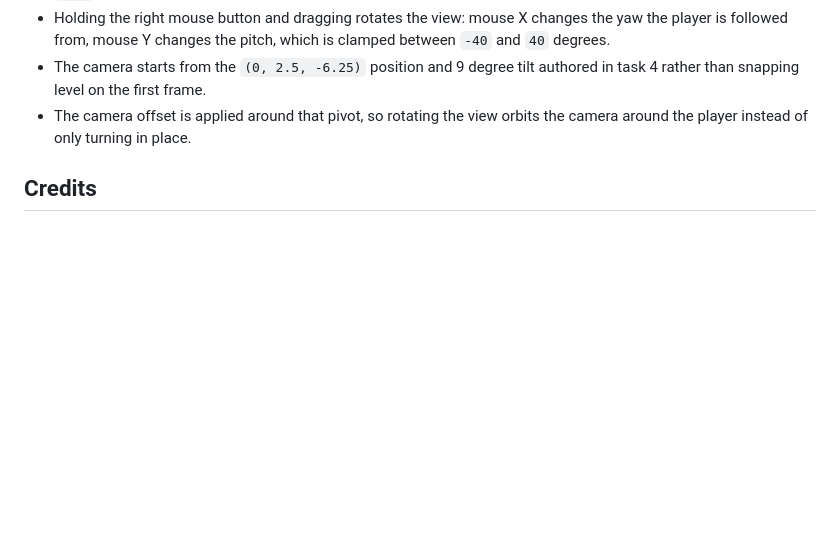
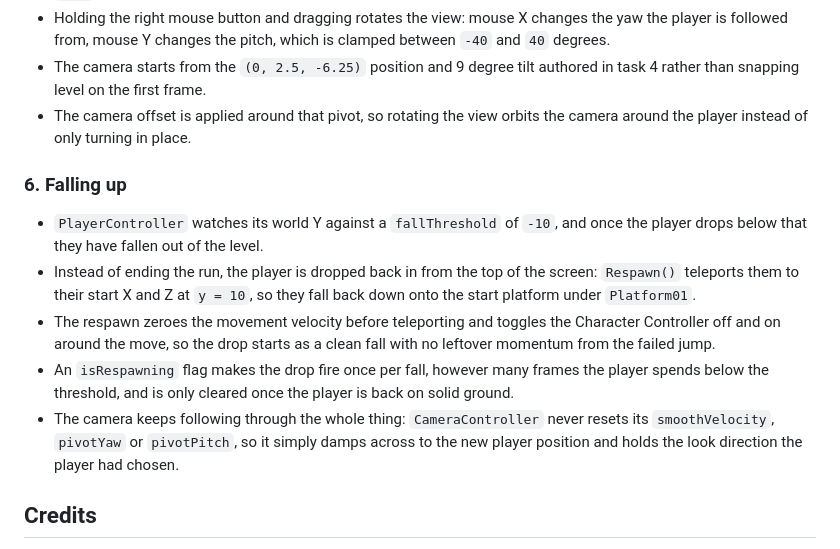
Before and after one commit to Masalale/alu-unity, a Markdown page: unity-assets_models_textures/README.md, the part around the change. Drawn GitHub-style; blank space fills up the shorter version.

Commit message:
returns the player to the start platform after a fall

```diff
--- a/unity-assets_models_textures/README.md
+++ b/unity-assets_models_textures/README.md
@@ -57,6 +57,13 @@ models, materials and textures, and a skybox provides the environment.
 - The camera starts from the `(0, 2.5, -6.25)` position and 9 degree tilt authored in task 4 rather than snapping level on the first frame.
 - The camera offset is applied around that pivot, so rotating the view orbits the camera around the player instead of only turning in place.
 
+### 6. Falling up
+- `PlayerController` watches its world Y against a `fallThreshold` of `-10`, and once the player drops below that they have fallen out of the level.
+- Instead of ending the run, the player is dropped back in from the top of the screen: `Respawn()` teleports them to their start X and Z at `y = 10`, so they fall back down onto the start platform under `Platform01`.
+- The respawn zeroes the movement velocity before teleporting and toggles the Character Controller off and on around the move, so the drop starts as a clean fall with no leftover momentum from the failed jump.
+- An `isRespawning` flag makes the drop fire once per fall, however many frames the player spends below the threshold, and is only cleared once the player is back on solid ground.
+- The camera keeps following through the whole thing: `CameraController` never resets its `smoothVelocity`, `pivotYaw` or `pivotPitch`, so it simply damps across to the new player position and holds the look direction the player had chosen.
+
 ## Credits
 
 - Models: [Kenney's Nature Pack Extended](https://kenney.nl/assets/nature-pack-extended)
```
